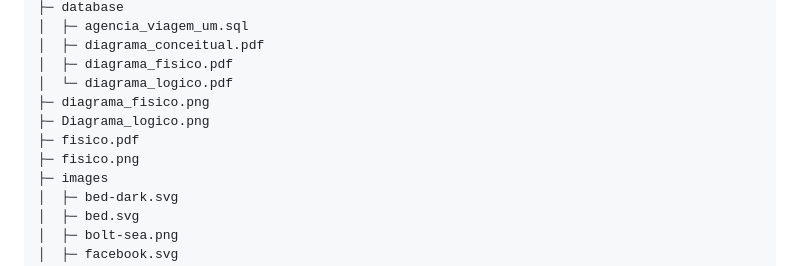
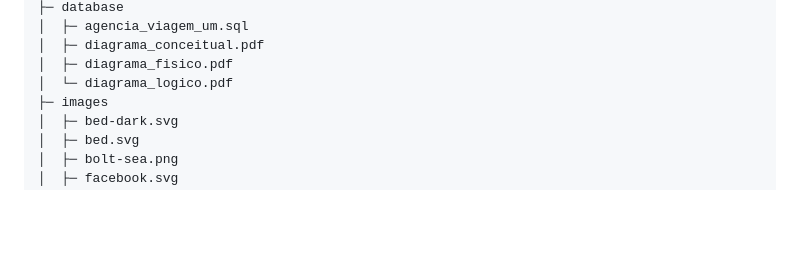
Before and after one commit to katiene-souza/golobe, a Markdown page: README.md, the part around the change. Rendered like a GitHub page; blank space fills up the shorter version.

```diff
--- a/README.md
+++ b/README.md
@@ -33,10 +33,6 @@ agencia_viagem
 │  ├─ diagrama_conceitual.pdf
 │  ├─ diagrama_fisico.pdf
 │  └─ diagrama_logico.pdf
-├─ diagrama_fisico.png
-├─ Diagrama_logico.png
-├─ fisico.pdf
-├─ fisico.png
 ├─ images
 │  ├─ bed-dark.svg
 │  ├─ bed.svg
```
